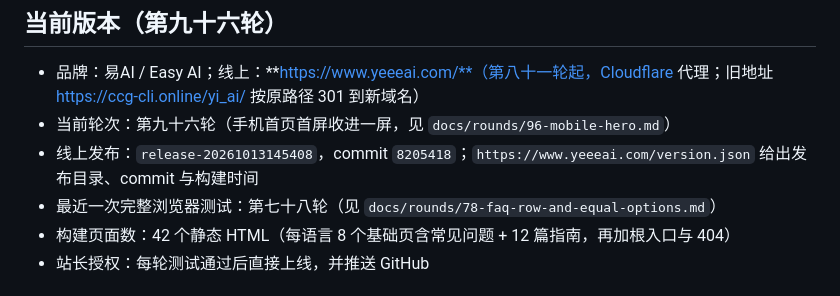
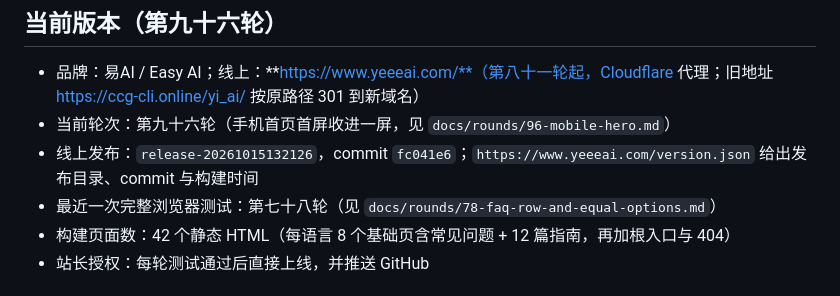
Before and after one commit to dytklmf-sketch/yi-ai-site, a Markdown page: HANDOFF.md, the part around the change. Rendered like a GitHub page.

Commit message:
Record the round 96 release
Co-Authored-By: Claude Opus 5.5 <noreply@anthropic.com>

```diff
--- a/HANDOFF.md
+++ b/HANDOFF.md
@@ -7,7 +7,7 @@
 
 - 品牌：易AI / Easy AI；线上：**https://www.yeeeai.com/**（第八十一轮起，Cloudflare 代理；旧地址 https://ccg-cli.online/yi_ai/ 按原路径 301 到新域名）
 - 当前轮次：第九十六轮（手机首页首屏收进一屏，见 `docs/rounds/96-mobile-hero.md`）
-- 线上发布：`release-20261013145408`，commit `8205418`；`https://www.yeeeai.com/version.json` 给出发布目录、commit 与构建时间
+- 线上发布：`release-20261015132126`，commit `fc041e6`；`https://www.yeeeai.com/version.json` 给出发布目录、commit 与构建时间
 - 最近一次完整浏览器测试：第七十八轮（见 `docs/rounds/78-faq-row-and-equal-options.md`）
 - 构建页面数：42 个静态 HTML（每语言 8 个基础页含常见问题 + 12 篇指南，再加根入口与 404）
 - 站长授权：每轮测试通过后直接上线，并推送 GitHub
```
